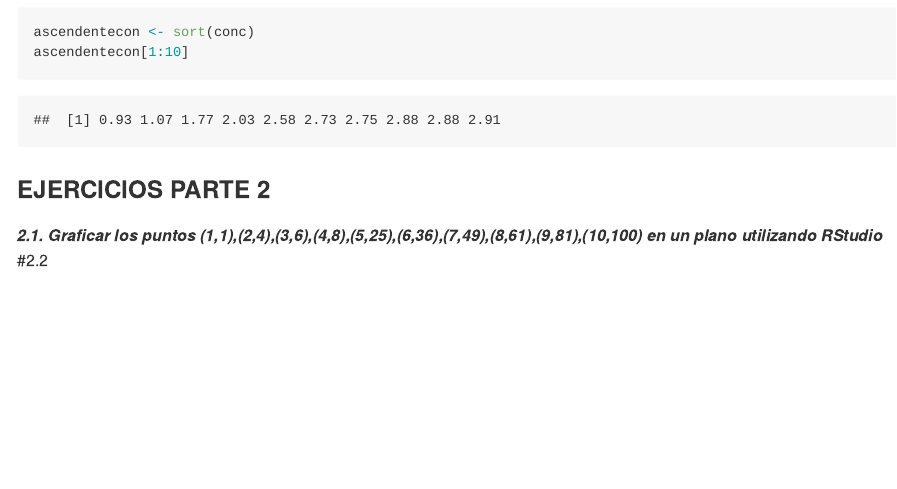
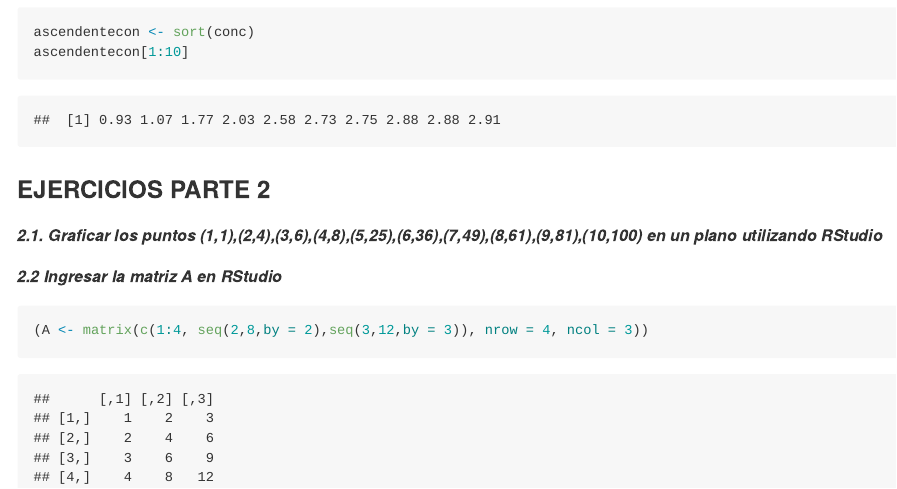
Before and after one commit to AntoniCesar/Rmarkdown, an R Markdown document (Readme.Rmd): the page in a window 1100 px wide, from 6240 px down. The pictures show the output file Readme.md that the author committed with the source, drawn offline in the style of GitHub.

Commit message:
ricardo_segundo

````diff
--- a/Readme.Rmd
+++ b/Readme.Rmd
@@ -196,4 +196,8 @@ ascendentecon[1:10]
 ### EJERCICIOS PARTE 2
 
 ***2.1. Graficar los puntos (1,1),(2,4),(3,6),(4,8),(5,25),(6,36),(7,49),(8,61),(9,81),(10,100) en un plano utilizando RStudio***
-#2.2
+
+***2.2 Ingresar la matriz A en RStudio***
+```{r}
+(A <- matrix(c(1:4, seq(2,8,by = 2),seq(3,12,by = 3)), nrow = 4, ncol = 3))
+```
````
Also changed, not shown: Readme.md.
